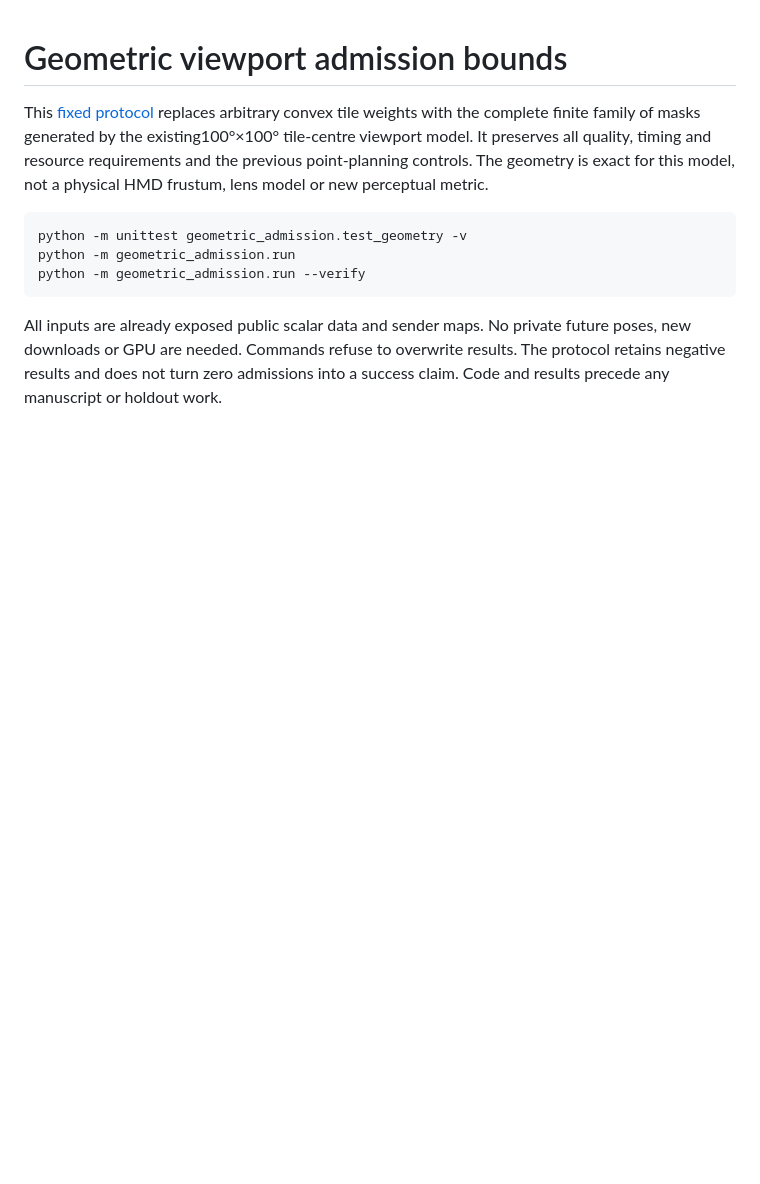
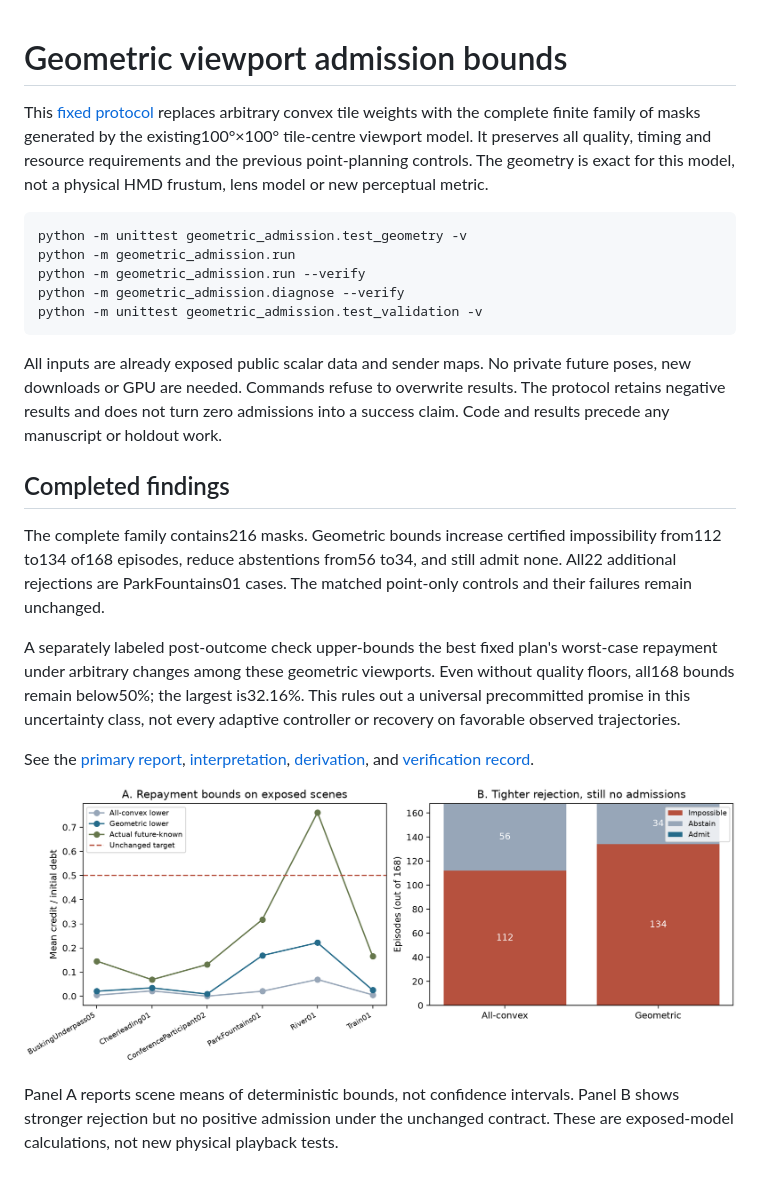
Before and after one commit to AhmedOsamaBasil/CREDO-360, a Markdown page: geometric_admission/README.md, the part around the change. Drawn GitHub-style; pictures changed too: geometric_admission/results/diagnostics_v1/geometric_bounds.png (added); blank space fills up the shorter version.

Commit message:
Publish complete geometric viewport bounds and fixed-plan feasibility results

````diff
--- a/geometric_admission/README.md
+++ b/geometric_admission/README.md
@@ -10,9 +10,34 @@ a physical HMD frustum, lens model or new perceptual metric.
 python -m unittest geometric_admission.test_geometry -v
 python -m geometric_admission.run
 python -m geometric_admission.run --verify
+python -m geometric_admission.diagnose --verify
+python -m unittest geometric_admission.test_validation -v
 ```
 
 All inputs are already exposed public scalar data and sender maps. No private
 future poses, new downloads or GPU are needed. Commands refuse to overwrite
 results. The protocol retains negative results and does not turn zero admissions
 into a success claim. Code and results precede any manuscript or holdout work.
+
+## Completed findings
+
+The complete family contains216 masks. Geometric bounds increase certified
+impossibility from112 to134 of168 episodes, reduce abstentions from56 to34, and
+still admit none. All22 additional rejections are ParkFountains01 cases.
+The matched point-only controls and their failures remain unchanged.
+
+A separately labeled post-outcome check upper-bounds the best fixed plan's
+worst-case repayment under arbitrary changes among these geometric viewports.
+Even without quality floors, all168 bounds remain below50%; the largest is32.16%.
+This rules out a universal precommitted promise in this uncertainty class, not
+every adaptive controller or recovery on favorable observed trajectories.
+
+See the [primary report](results/exposed_v1/REPORT.md),
+[interpretation](INTERPRETATION.md), [derivation](THEORY.md), and
+[verification record](VERIFICATION.md).
+
+![Geometric bounds and three-way admission outcomes](results/diagnostics_v1/geometric_bounds.png)
+
+Panel A reports scene means of deterministic bounds, not confidence intervals.
+Panel B shows stronger rejection but no positive admission under the unchanged
+contract. These are exposed-model calculations, not new physical playback tests.
````
Also changed, not shown: README.md (+8 -1 lines), geometric_admission/INTERPRETATION.md (added, +76 -0 lines), geometric_admission/THEORY.md (added, +70 -0 lines), geometric_admission/VERIFICATION.md (added, +50 -0 lines), 9 other files.
